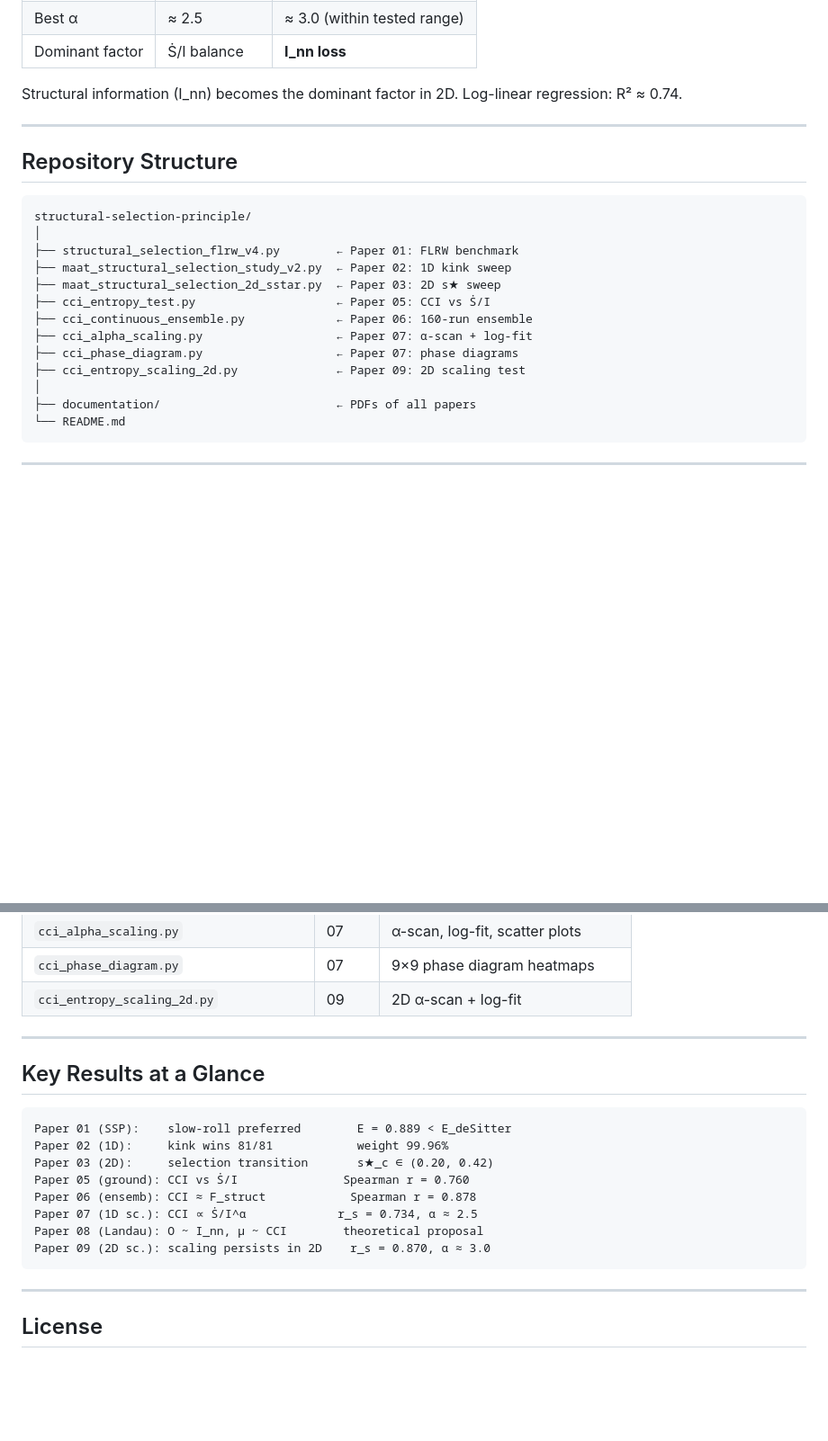
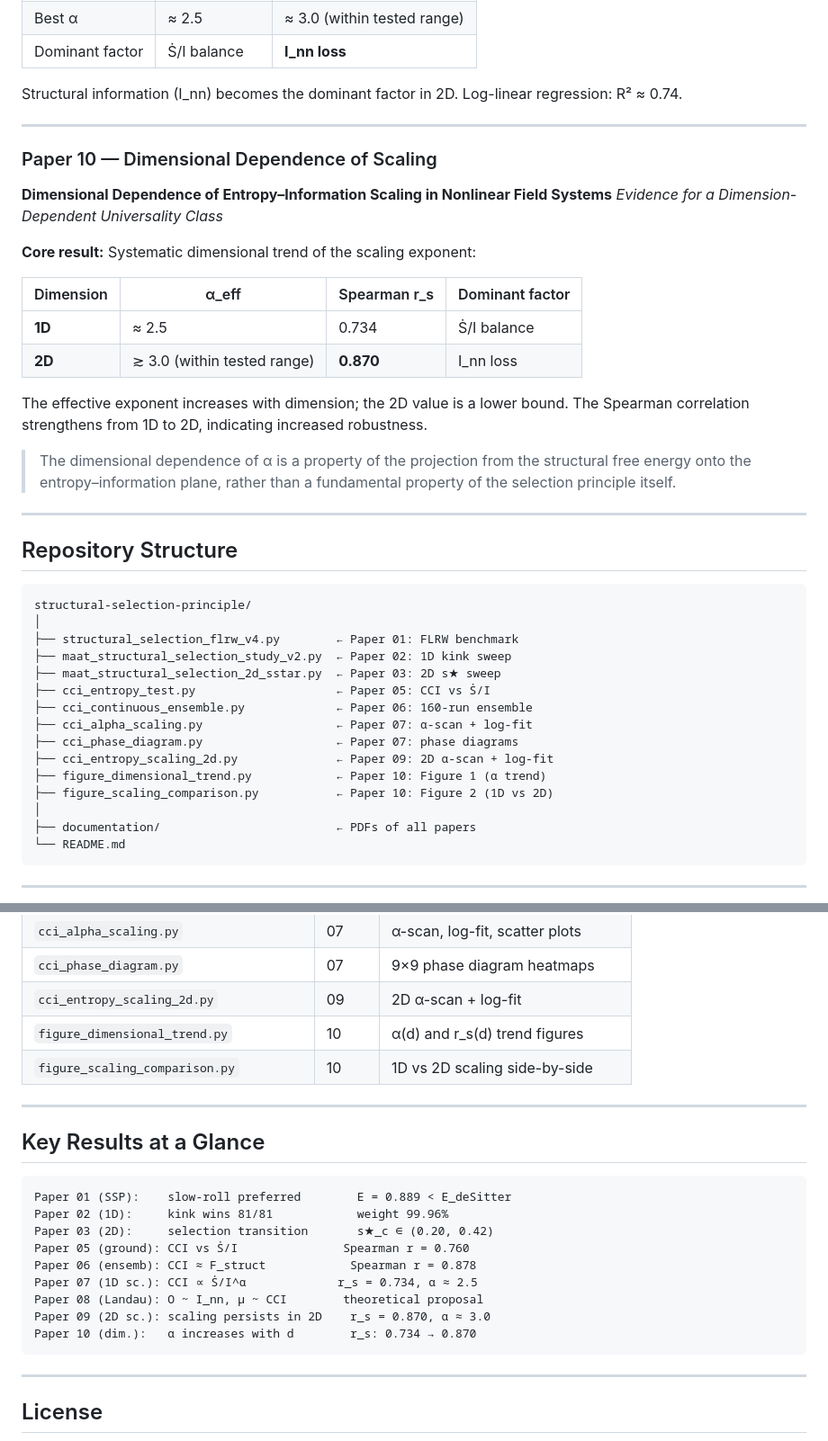
Before and after one commit to Chris4081/structural-selection-principle, a Markdown page: README.md, 2 parts joined by grey strips. Shown at 90% size. GitHub-like rendering; blank space fills up the shorter version.

Commit message:
Update README with Paper 10 details and corrections
Added details about Paper 10 on dimensional dependence of scaling and updated repository structure.

````diff
--- a/README.md
+++ b/README.md
@@ -136,6 +136,26 @@ Log-linear regression: R² ≈ 0.74.
 
 ---
 
+### Paper 10 — Dimensional Dependence of Scaling
+**Dimensional Dependence of Entropy–Information Scaling in Nonlinear Field Systems**
+*Evidence for a Dimension-Dependent Universality Class*
+
+**Core result:** Systematic dimensional trend of the scaling exponent:
+
+| Dimension | α_eff | Spearman r_s | Dominant factor |
+|-----------|-------|-------------|-----------------|
+| **1D** | ≈ 2.5 | 0.734 | Ṡ/I balance |
+| **2D** | ≳ 3.0 (within tested range) | **0.870** | I_nn loss |
+
+The effective exponent increases with dimension; the 2D value is a lower bound.
+The Spearman correlation strengthens from 1D to 2D, indicating increased robustness.
+
+> The dimensional dependence of α is a property of the projection from the
+> structural free energy onto the entropy–information plane, rather than a
+> fundamental property of the selection principle itself.
+
+---
+
 ## Repository Structure
 
 ```
@@ -148,7 +168,9 @@ structural-selection-principle/
 ├── cci_continuous_ensemble.py             ← Paper 06: 160-run ensemble
 ├── cci_alpha_scaling.py                   ← Paper 07: α-scan + log-fit
 ├── cci_phase_diagram.py                   ← Paper 07: phase diagrams
-├── cci_entropy_scaling_2d.py              ← Paper 09: 2D scaling test
+├── cci_entropy_scaling_2d.py              ← Paper 09: 2D α-scan + log-fit
+├── figure_dimensional_trend.py            ← Paper 10: Figure 1 (α trend)
+├── figure_scaling_comparison.py           ← Paper 10: Figure 2 (1D vs 2D)
 │
 ├── documentation/                         ← PDFs of all papers
 └── README.md
@@ -172,7 +194,8 @@ pip install numpy pandas matplotlib scipy scikit-learn
 | `cci_alpha_scaling.py` | 07 | α-scan, log-fit, scatter plots |
 | `cci_phase_diagram.py` | 07 | 9×9 phase diagram heatmaps |
 | `cci_entropy_scaling_2d.py` | 09 | 2D α-scan + log-fit |
-
+| `figure_dimensional_trend.py` | 10 | α(d) and r_s(d) trend figures |
+| `figure_scaling_comparison.py` | 10 | 1D vs 2D scaling side-by-side |
 
 ---
 
@@ -187,6 +210,7 @@ Paper 06 (ensemb): CCI ≈ F_struct            Spearman r = 0.878
 Paper 07 (1D sc.): CCI ∝ Ṡ/I^α             r_s = 0.734, α ≈ 2.5
 Paper 08 (Landau): O ~ I_nn, μ ~ CCI        theoretical proposal
 Paper 09 (2D sc.): scaling persists in 2D    r_s = 0.870, α ≈ 3.0
+Paper 10 (dim.):   α increases with d        r_s: 0.734 → 0.870
 ```
 
 ---
````
